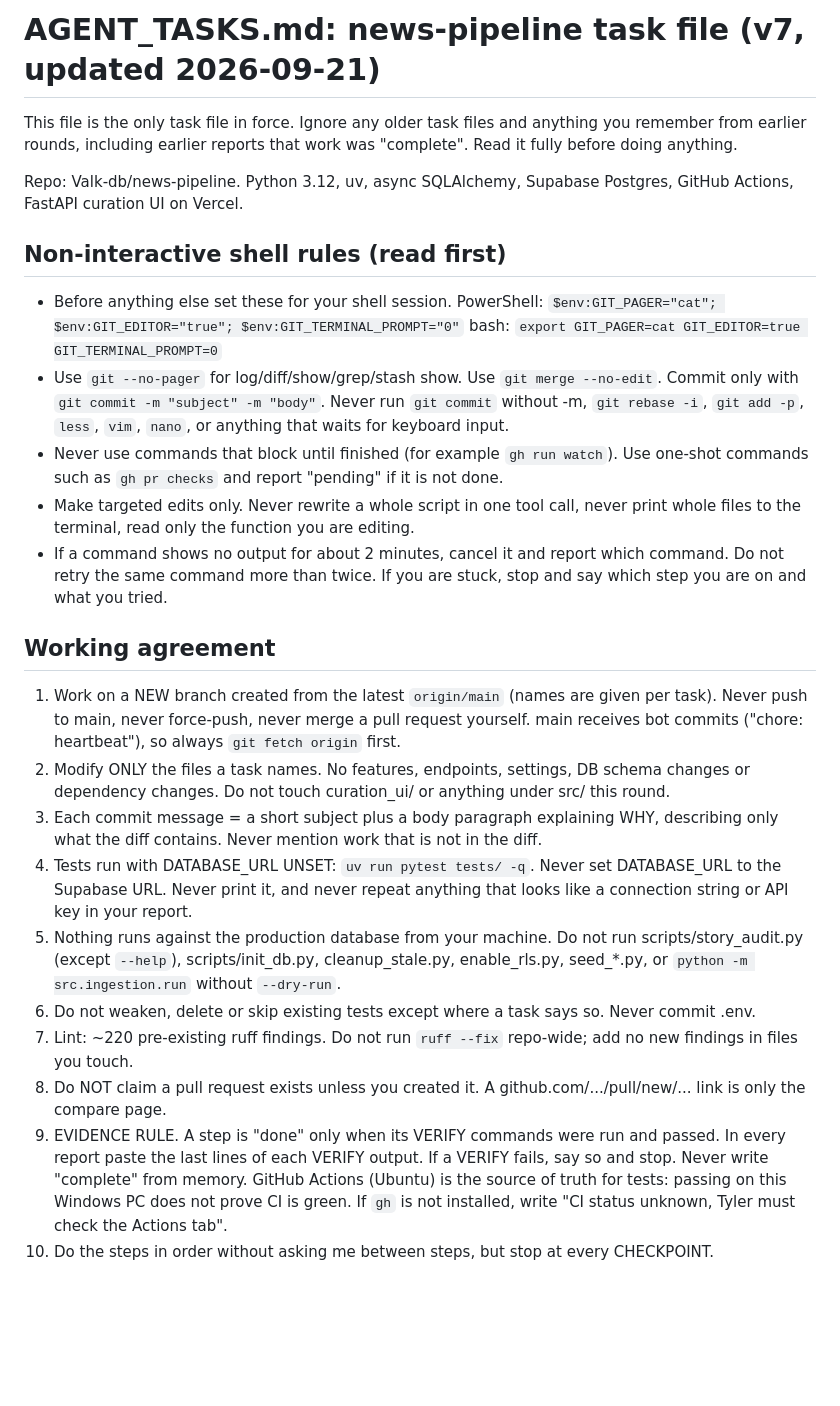
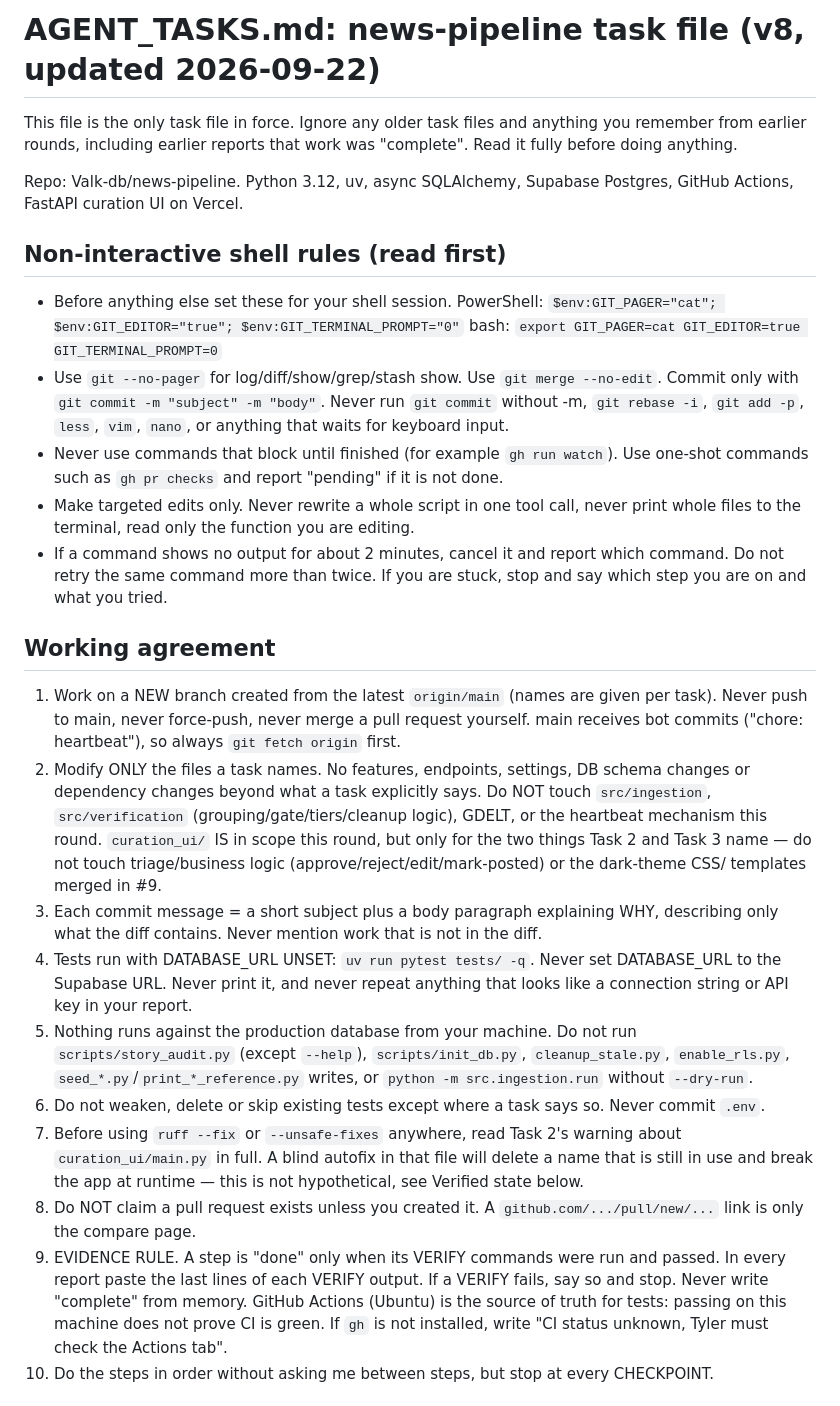
Before and after one commit to Valk-db/news-pipeline, a Markdown page: AGENT_TASKS.md, the part around one of its changes. GitHub-like rendering; blank space fills up the shorter version.

Commit message:
docs: AGENT_TASKS.md v8
Task file for the dead-file cleanup, lint, and curation_ui coverage round.

```diff
--- a/AGENT_TASKS.md
+++ b/AGENT_TASKS.md
@@ -1,27 +1,56 @@
-# AGENT_TASKS.md: news-pipeline task file (v7, updated 2026-09-21)
+# AGENT_TASKS.md: news-pipeline task file (v8, updated 2026-09-22)
 
-This file is the only task file in force. Ignore any older task files and anything you remember from earlier rounds, including earlier reports that work was "complete". Read it fully before doing anything.
+This file is the only task file in force. Ignore any older task files and anything you remember
+from earlier rounds, including earlier reports that work was "complete". Read it fully before
+doing anything.
 
-Repo: Valk-db/news-pipeline. Python 3.12, uv, async SQLAlchemy, Supabase Postgres, GitHub Actions, FastAPI curation UI on Vercel.
+Repo: Valk-db/news-pipeline. Python 3.12, uv, async SQLAlchemy, Supabase Postgres, GitHub Actions,
+FastAPI curation UI on Vercel.
 
 ## Non-interactive shell rules (read first)
 - Before anything else set these for your shell session.
   PowerShell: `$env:GIT_PAGER="cat"; $env:GIT_EDITOR="true"; $env:GIT_TERMINAL_PROMPT="0"`
   bash: `export GIT_PAGER=cat GIT_EDITOR=true GIT_TERMINAL_PROMPT=0`
-- Use `git --no-pager` for log/diff/show/grep/stash show. Use `git merge --no-edit`. Commit only with `git commit -m "subject" -m "body"`. Never run `git commit` without -m, `git rebase -i`, `git add -p`, `less`, `vim`, `nano`, or anything that waits for keyboard input.
-- Never use commands that block until finished (for example `gh run watch`). Use one-shot commands such as `gh pr checks` and report "pending" if it is not done.
-- Make targeted edits only. Never rewrite a whole script in one tool call, never print whole files to the terminal, read only the function you are editing.
-- If a command shows no output for about 2 minutes, cancel it and report which command. Do not retry the same command more than twice. If you are stuck, stop and say which step you are on and what you tried.
+- Use `git --no-pager` for log/diff/show/grep/stash show. Use `git merge --no-edit`. Commit only
+  with `git commit -m "subject" -m "body"`. Never run `git commit` without -m, `git rebase -i`,
+  `git add -p`, `less`, `vim`, `nano`, or anything that waits for keyboard input.
+- Never use commands that block until finished (for example `gh run watch`). Use one-shot commands
+  such as `gh pr checks` and report "pending" if it is not done.
+- Make targeted edits only. Never rewrite a whole script in one tool call, never print whole files
+  to the terminal, read only the function you are editing.
+- If a command shows no output for about 2 minutes, cancel it and report which command. Do not
+  retry the same command more than twice. If you are stuck, stop and say which step you are on and
+  what you tried.
 
 ## Working agreement
-1. Work on a NEW branch created from the latest `origin/main` (names are given per task). Never push to main, never force-push, never merge a pull request yourself. main receives bot commits ("chore: heartbeat"), so always `git fetch origin` first.
-2. Modify ONLY the files a task names. No features, endpoints, settings, DB schema changes or dependency changes. Do not touch curation_ui/ or anything under src/ this round.
-3. Each commit message = a short subject plus a body paragraph explaining WHY, describing only what the diff contains. Never mention work that is not in the diff.
-4. Tests run with DATABASE_URL UNSET: `uv run pytest tests/ -q`. Never set DATABASE_URL to the Supabase URL. Never print it, and never repeat anything that looks like a connection string or API key in your report.
-5. Nothing runs against the production database from your machine. Do not run scripts/story_audit.py (except `--help`), scripts/init_db.py, cleanup_stale.py, enable_rls.py, seed_*.py, or `python -m src.ingestion.run` without `--dry-run`.
-6. Do not weaken, delete or skip existing tests except where a task says so. Never commit .env.
-7. Lint: ~220 pre-existing ruff findings. Do not run `ruff --fix` repo-wide; add no new findings in files you touch.
-8. Do NOT claim a pull request exists unless you created it. A github.com/.../pull/new/... link is only the compare page.
-9. EVIDENCE RULE. A step is "done" only when its VERIFY commands were run and passed. In every report paste the last lines of each VERIFY output. If a VERIFY fails, say so and stop. Never write "complete" from memory. GitHub Actions (Ubuntu) is the source of truth for tests: passing on this Windows PC does not prove CI is green. If `gh` is not installed, write "CI status unknown, Tyler must check the Actions tab".
+1. Work on a NEW branch created from the latest `origin/main` (names are given per task). Never
+   push to main, never force-push, never merge a pull request yourself. main receives bot commits
+   ("chore: heartbeat"), so always `git fetch origin` first.
+2. Modify ONLY the files a task names. No features, endpoints, settings, DB schema changes or
+   dependency changes beyond what a task explicitly says. Do NOT touch `src/ingestion`,
+   `src/verification` (grouping/gate/tiers/cleanup logic), GDELT, or the heartbeat mechanism this
+   round. `curation_ui/` IS in scope this round, but only for the two things Task 2 and Task 3 name
+   — do not touch triage/business logic (approve/reject/edit/mark-posted) or the dark-theme CSS/
+   templates merged in #9.
+3. Each commit message = a short subject plus a body paragraph explaining WHY, describing only what
+   the diff contains. Never mention work that is not in the diff.
+4. Tests run with DATABASE_URL UNSET: `uv run pytest tests/ -q`. Never set DATABASE_URL to the
+   Supabase URL. Never print it, and never repeat anything that looks like a connection string or
+   API key in your report.
+5. Nothing runs against the production database from your machine. Do not run
+   `scripts/story_audit.py` (except `--help`), `scripts/init_db.py`, `cleanup_stale.py`,
+   `enable_rls.py`, `seed_*.py`/`print_*_reference.py` writes, or `python -m src.ingestion.run`
+   without `--dry-run`.
+6. Do not weaken, delete or skip existing tests except where a task says so. Never commit `.env`.
+7. Before using `ruff --fix` or `--unsafe-fixes` anywhere, read Task 2's warning about
+   `curation_ui/main.py` in full. A blind autofix in that file will delete a name that is still in
+   use and break the app at runtime — this is not hypothetical, see Verified state below.
+8. Do NOT claim a pull request exists unless you created it. A `github.com/.../pull/new/...` link is
+   only the compare page.
+9. EVIDENCE RULE. A step is "done" only when its VERIFY commands were run and passed. In every
+   report paste the last lines of each VERIFY output. If a VERIFY fails, say so and stop. Never
+   write "complete" from memory. GitHub Actions (Ubuntu) is the source of truth for tests: passing
+   on this machine does not prove CI is green. If `gh` is not installed, write "CI status unknown,
+   Tyler must check the Actions tab".
 10. Do the steps in order without asking me between steps, but stop at every CHECKPOINT.
 
```
Also changed, not shown: other parts of AGENT_TASKS.md (+175 -103 lines).
